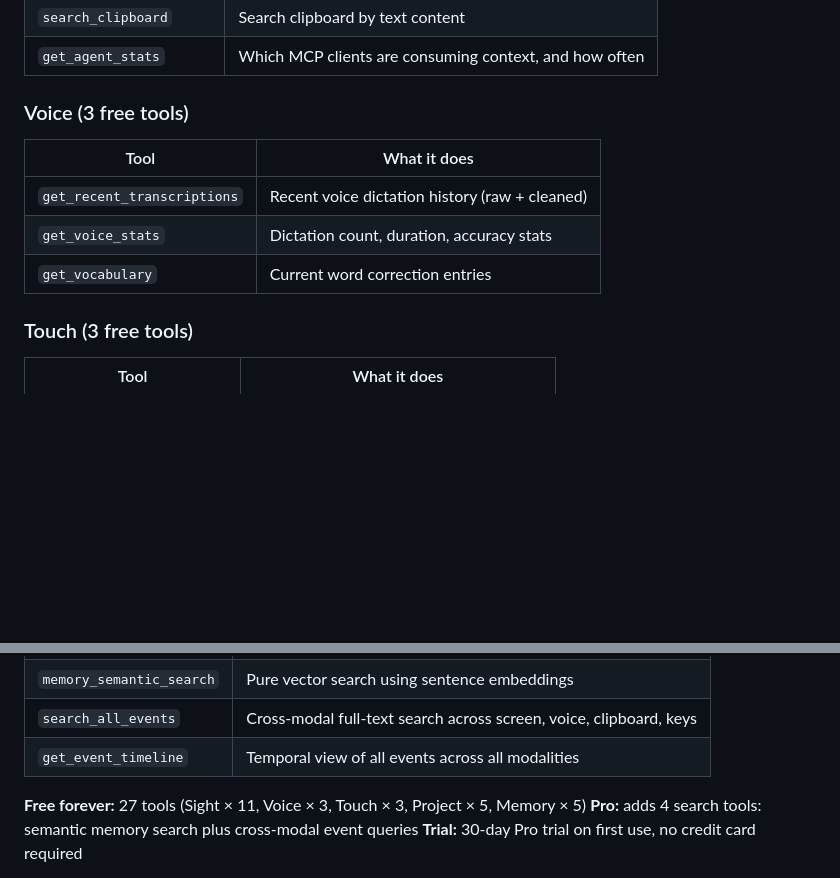
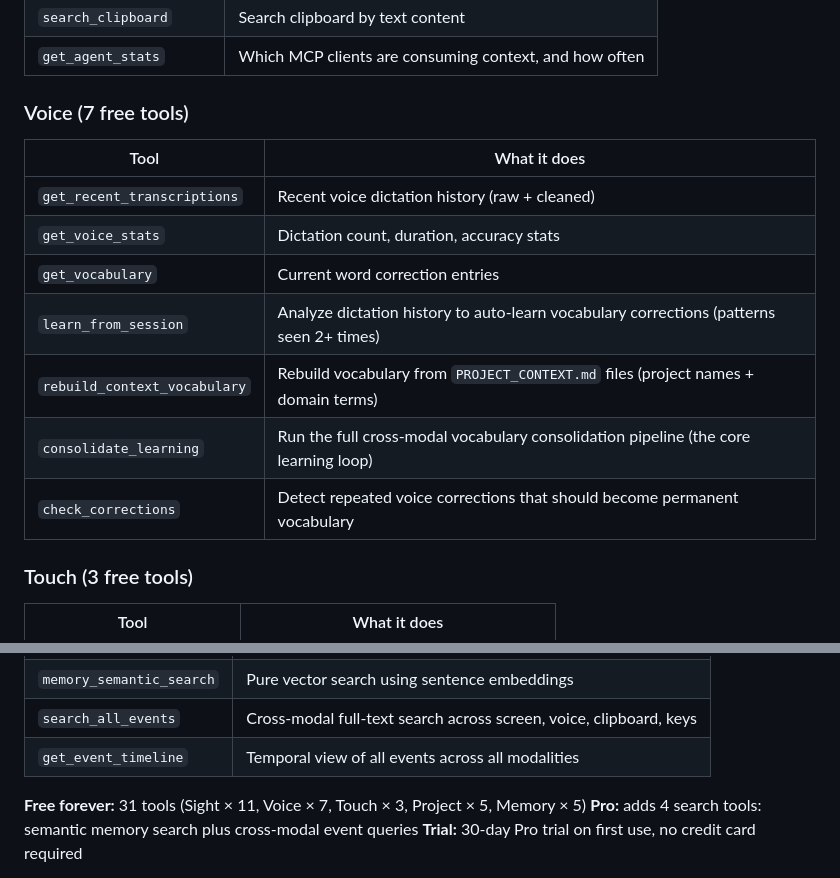
Before and after one commit to ContextPulse/contextpulse, a Markdown page: README.md, 2 parts joined by grey strips. GitHub-like rendering; blank space fills up the shorter version.

Commit message:
docs: correct free-tool counts (Voice 3->7, total 27->31)
Voice section listed 3 free tools but 7 exist (learn_from_session,
rebuild_context_vocabulary, consolidate_learning, check_corrections
were undocumented). Free-forever total corrected 27->31.

Co-Authored-By: Claude Opus 4.8 (1M context) <noreply@anthropic.com>

```diff
--- a/README.md
+++ b/README.md
@@ -188,13 +188,17 @@ Add to `~/.claude.json`:
 | `search_clipboard` | Search clipboard by text content |
 | `get_agent_stats` | Which MCP clients are consuming context, and how often |
 
-### Voice (3 free tools)
+### Voice (7 free tools)
 
 | Tool | What it does |
 |------|-------------|
 | `get_recent_transcriptions` | Recent voice dictation history (raw + cleaned) |
 | `get_voice_stats` | Dictation count, duration, accuracy stats |
 | `get_vocabulary` | Current word correction entries |
+| `learn_from_session` | Analyze dictation history to auto-learn vocabulary corrections (patterns seen 2+ times) |
+| `rebuild_context_vocabulary` | Rebuild vocabulary from `PROJECT_CONTEXT.md` files (project names + domain terms) |
+| `consolidate_learning` | Run the full cross-modal vocabulary consolidation pipeline (the core learning loop) |
+| `check_corrections` | Detect repeated voice corrections that should become permanent vocabulary |
 
 ### Touch (3 free tools)
 
@@ -239,7 +243,7 @@ Memory uses a 3-tier hot/warm/cold architecture: in-memory LRU cache → SQLite
 | `search_all_events` | Cross-modal full-text search across screen, voice, clipboard, keys |
 | `get_event_timeline` | Temporal view of all events across all modalities |
 
-**Free forever:** 27 tools (Sight × 11, Voice × 3, Touch × 3, Project × 5, Memory × 5)
+**Free forever:** 31 tools (Sight × 11, Voice × 7, Touch × 3, Project × 5, Memory × 5)
 **Pro:** adds 4 search tools: semantic memory search plus cross-modal event queries
 **Trial:** 30-day Pro trial on first use, no credit card required
 
```
